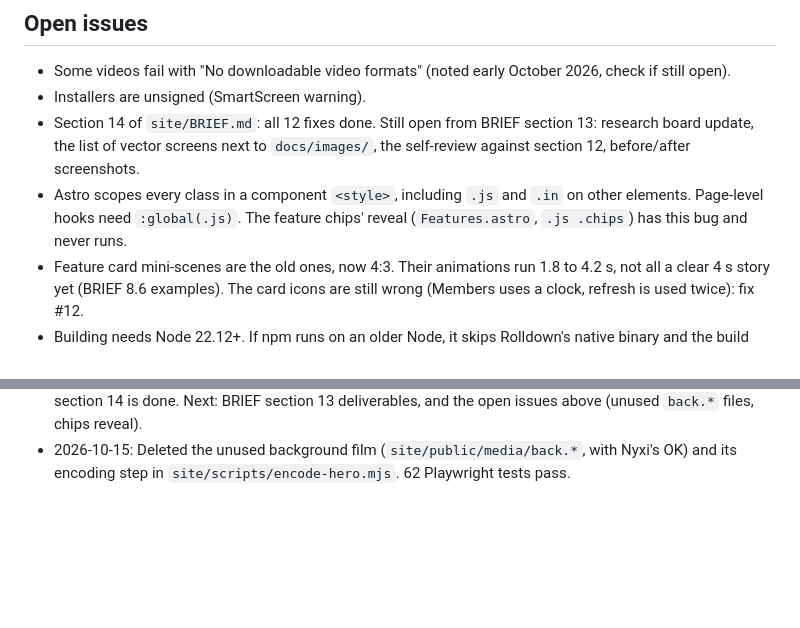
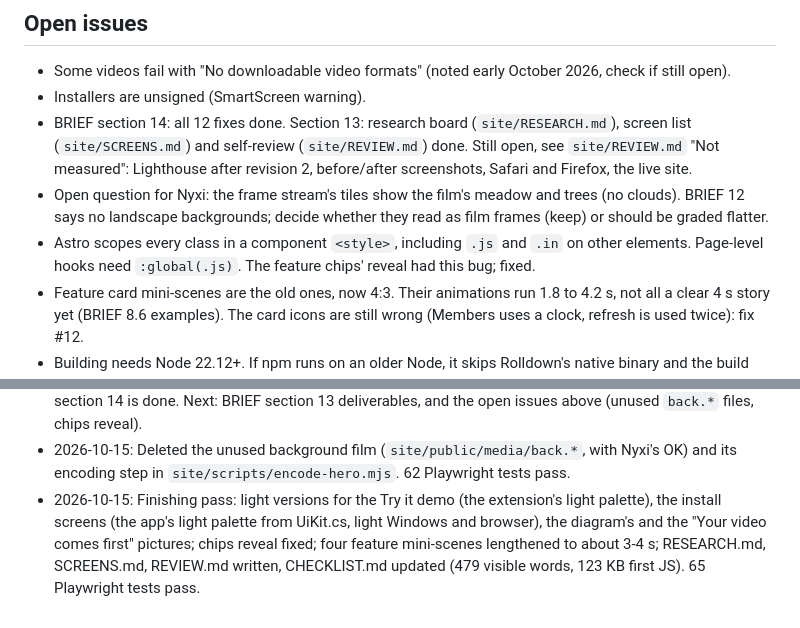
Before and after one commit to NyxiYT/yt-download-manager, a Markdown page: CLAUDE.md, 2 parts joined by grey strips. GitHub-like rendering; blank space fills up the shorter version.

Commit message:
docs: status after the finishing pass

```diff
--- a/CLAUDE.md
+++ b/CLAUDE.md
@@ -110,8 +110,9 @@ Watching: download history (clock button in YouTube's top bar, progress ring), B
 ## Open issues
 - Some videos fail with "No downloadable video formats" (noted early October 2026, check if still open).
 - Installers are unsigned (SmartScreen warning).
-- Section 14 of `site/BRIEF.md`: all 12 fixes done. Still open from BRIEF section 13: research board update, the list of vector screens next to `docs/images/`, the self-review against section 12, before/after screenshots.
-- Astro scopes every class in a component `<style>`, including `.js` and `.in` on other elements. Page-level hooks need `:global(.js)`. The feature chips' reveal (`Features.astro`, `.js .chips`) has this bug and never runs.
+- BRIEF section 14: all 12 fixes done. Section 13: research board (`site/RESEARCH.md`), screen list (`site/SCREENS.md`) and self-review (`site/REVIEW.md`) done. Still open, see `site/REVIEW.md` "Not measured": Lighthouse after revision 2, before/after screenshots, Safari and Firefox, the live site.
+- Open question for Nyxi: the frame stream's tiles show the film's meadow and trees (no clouds). BRIEF 12 says no landscape backgrounds; decide whether they read as film frames (keep) or should be graded flatter.
+- Astro scopes every class in a component `<style>`, including `.js` and `.in` on other elements. Page-level hooks need `:global(.js)`. The feature chips' reveal had this bug; fixed.
 - Feature card mini-scenes are the old ones, now 4:3. Their animations run 1.8 to 4.2 s, not all a clear 4 s story yet (BRIEF 8.6 examples). The card icons are still wrong (Members uses a clock, refresh is used twice): fix #12.
 - Building needs Node 22.12+. If npm runs on an older Node, it skips Rolldown's native binary and the build fails with "Cannot find native binding". Reinstall with Node 22.
 
@@ -148,3 +149,4 @@ Watching: download history (clock button in YouTube's top bar, progress ring), B
 - 2026-10-15: BRIEF section 14 fix #11 done: the visitor's cursor is the showcases' arrow (`site/src/lib/arrow.ts`), placed 1:1 on every pointer move, with hover halo, press ripple, "Try it" pill, download arrow, grab hand on trim handles, native I-beam in text fields; native cursor back on keyboard navigation. Press scale unified at 0.9. 59 Playwright tests pass. Next: fix #12 (icon meanings).
 - 2026-10-15: BRIEF section 14 fix #12 done: feature card icons are now res (8K), resume (Keeps going), bolt, yield (Your video comes first), lock (Members), refresh (Updates itself); new icons in `site/src/lib/anim-icons.ts` with hover motions in `icons.css`. No icon repeats in a list. 62 Playwright tests pass. All of section 14 is done. Next: BRIEF section 13 deliverables, and the open issues above (unused `back.*` files, chips reveal).
 - 2026-10-15: Deleted the unused background film (`site/public/media/back.*`, with Nyxi's OK) and its encoding step in `site/scripts/encode-hero.mjs`. 62 Playwright tests pass.
+- 2026-10-15: Finishing pass: light versions for the Try it demo (the extension's light palette), the install screens (the app's light palette from UiKit.cs, light Windows and browser), the diagram's and the "Your video comes first" pictures; chips reveal fixed; four feature mini-scenes lengthened to about 3-4 s; RESEARCH.md, SCREENS.md, REVIEW.md written, CHECKLIST.md updated (479 visible words, 123 KB first JS). 65 Playwright tests pass.
```
